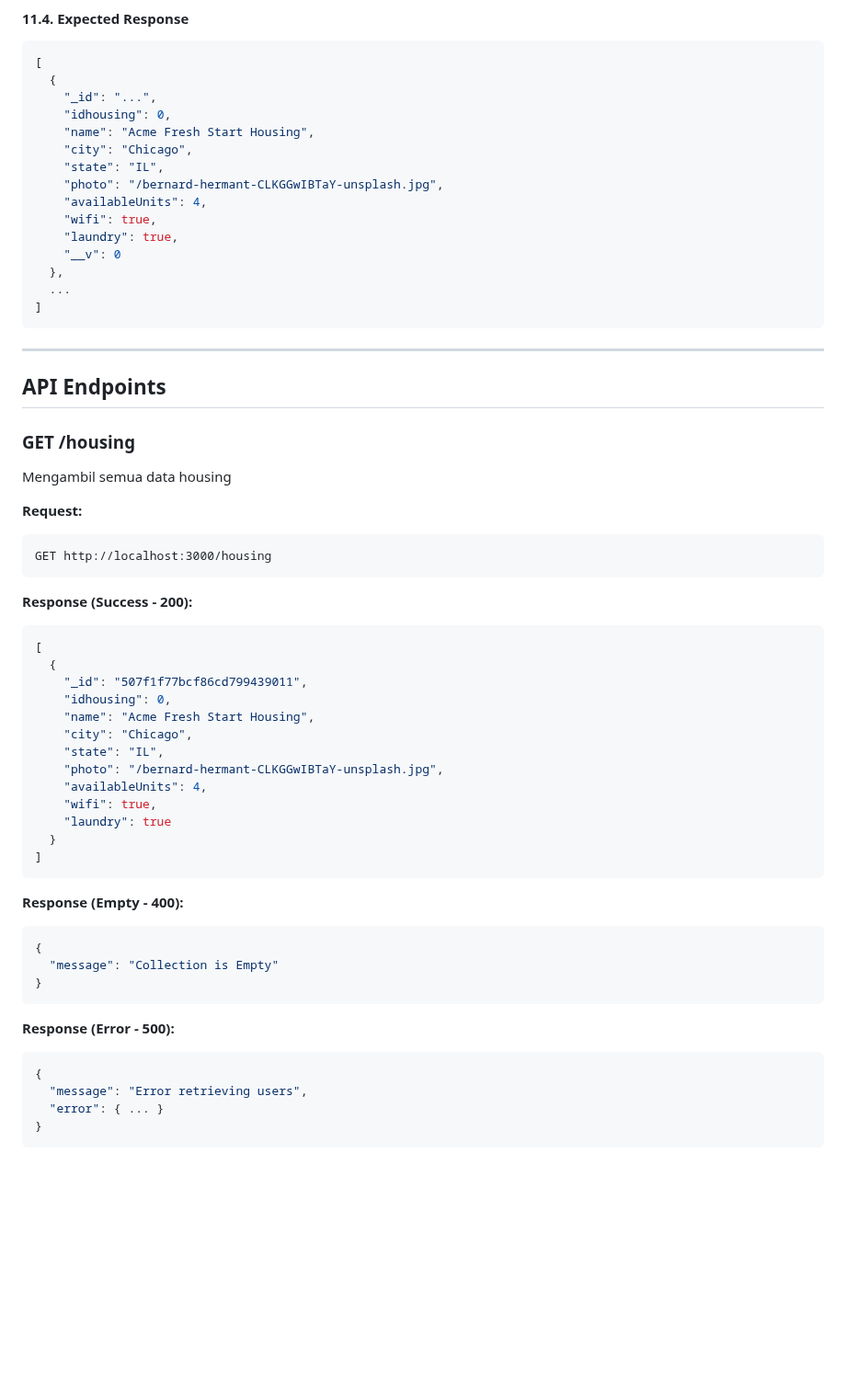
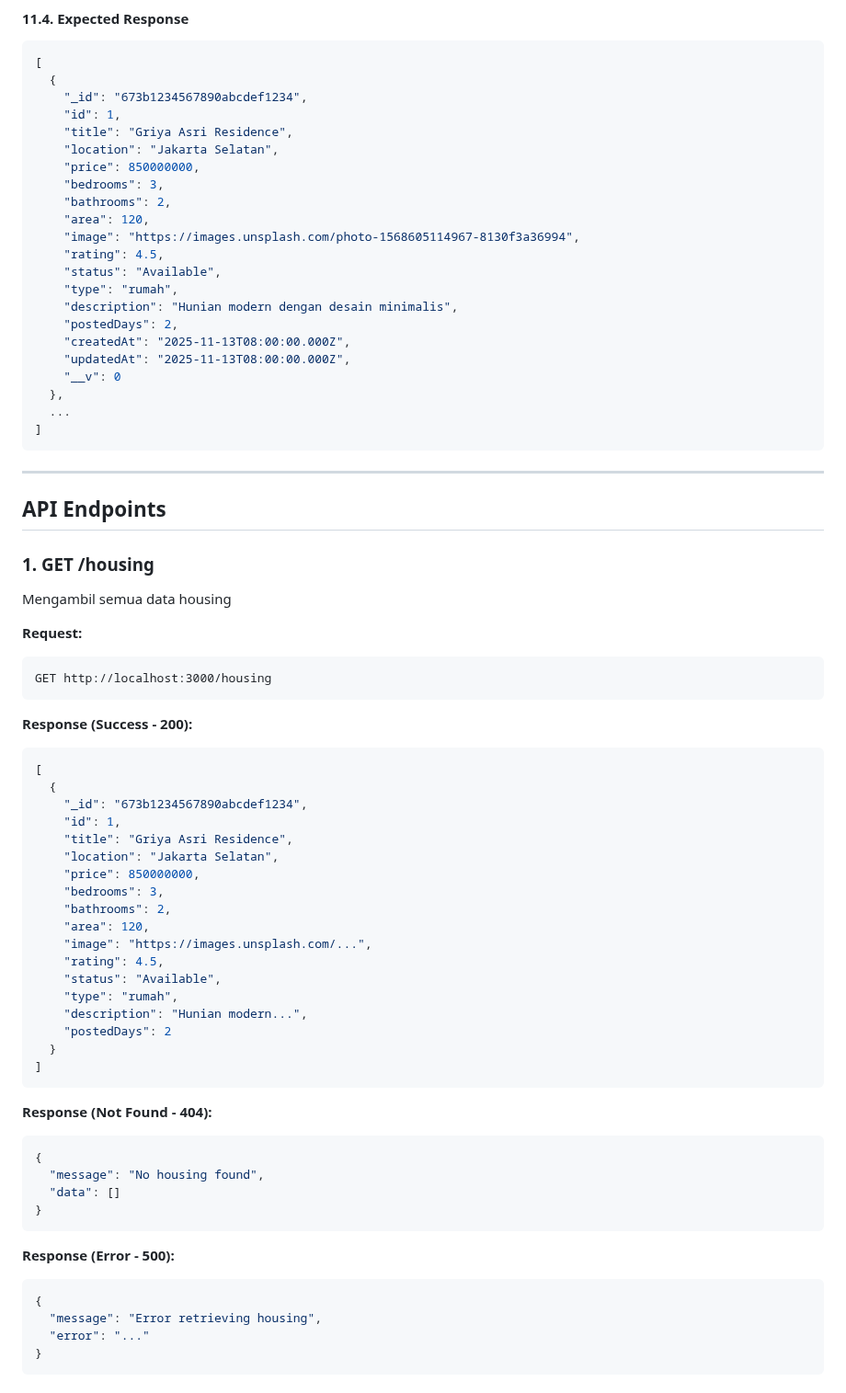
Before and after one commit to Web-Programming/spa-with-angular-nurrachmat-nr, a Markdown page: griya-mdp-backend/README.md, the part around one of its changes. Shown at 92% size. Drawn GitHub-style; blank space fills up the shorter version.

````diff
--- a/griya-mdp-backend/README.md
+++ b/griya-mdp-backend/README.md
@@ -351,15 +442,22 @@ curl http://localhost:3000/housing
 ```json
 [
   {
-    "_id": "...",
-    "idhousing": 0,
-    "name": "Acme Fresh Start Housing",
-    "city": "Chicago",
-    "state": "IL",
-    "photo": "/bernard-hermant-CLKGGwIBTaY-unsplash.jpg",
-    "availableUnits": 4,
-    "wifi": true,
-    "laundry": true,
+    "_id": "673b1234567890abcdef1234",
+    "id": 1,
+    "title": "Griya Asri Residence",
+    "location": "Jakarta Selatan",
+    "price": 850000000,
+    "bedrooms": 3,
+    "bathrooms": 2,
+    "area": 120,
+    "image": "https://images.unsplash.com/photo-1568605114967-8130f3a36994",
+    "rating": 4.5,
+    "status": "Available",
+    "type": "rumah",
+    "description": "Hunian modern dengan desain minimalis",
+    "postedDays": 2,
+    "createdAt": "2025-11-13T08:00:00.000Z",
+    "updatedAt": "2025-11-13T08:00:00.000Z",
     "__v": 0
   },
   ...
@@ -370,7 +468,7 @@ curl http://localhost:3000/housing
 
 ## API Endpoints
 
-### GET /housing
+### 1. GET /housing
 Mengambil semua data housing
 
 **Request:**
@@ -382,29 +480,35 @@ GET http://localhost:3000/housing
 ```json
 [
   {
-    "_id": "507f1f77bcf86cd799439011",
-    "idhousing": 0,
-    "name": "Acme Fresh Start Housing",
-    "city": "Chicago",
-    "state": "IL",
-    "photo": "/bernard-hermant-CLKGGwIBTaY-unsplash.jpg",
-    "availableUnits": 4,
-    "wifi": true,
-    "laundry": true
+    "_id": "673b1234567890abcdef1234",
+    "id": 1,
+    "title": "Griya Asri Residence",
+    "location": "Jakarta Selatan",
+    "price": 850000000,
+    "bedrooms": 3,
+    "bathrooms": 2,
+    "area": 120,
+    "image": "https://images.unsplash.com/...",
+    "rating": 4.5,
+    "status": "Available",
+    "type": "rumah",
+    "description": "Hunian modern...",
+    "postedDays": 2
   }
 ]
 ```
 
-**Response (Empty - 400):**
+**Response (Not Found - 404):**
 ```json
 {
-  "message": "Collection is Empty"
+  "message": "No housing found",
+  "data": []
 }
 ```
 
 **Response (Error - 500):**
 ```json
 {
-  "message": "Error retrieving users",
-  "error": { ... }
+  "message": "Error retrieving housing",
+  "error": "..."
 }
````
Also changed, not shown: other parts of griya-mdp-backend/README.md (+214 -42 lines).
